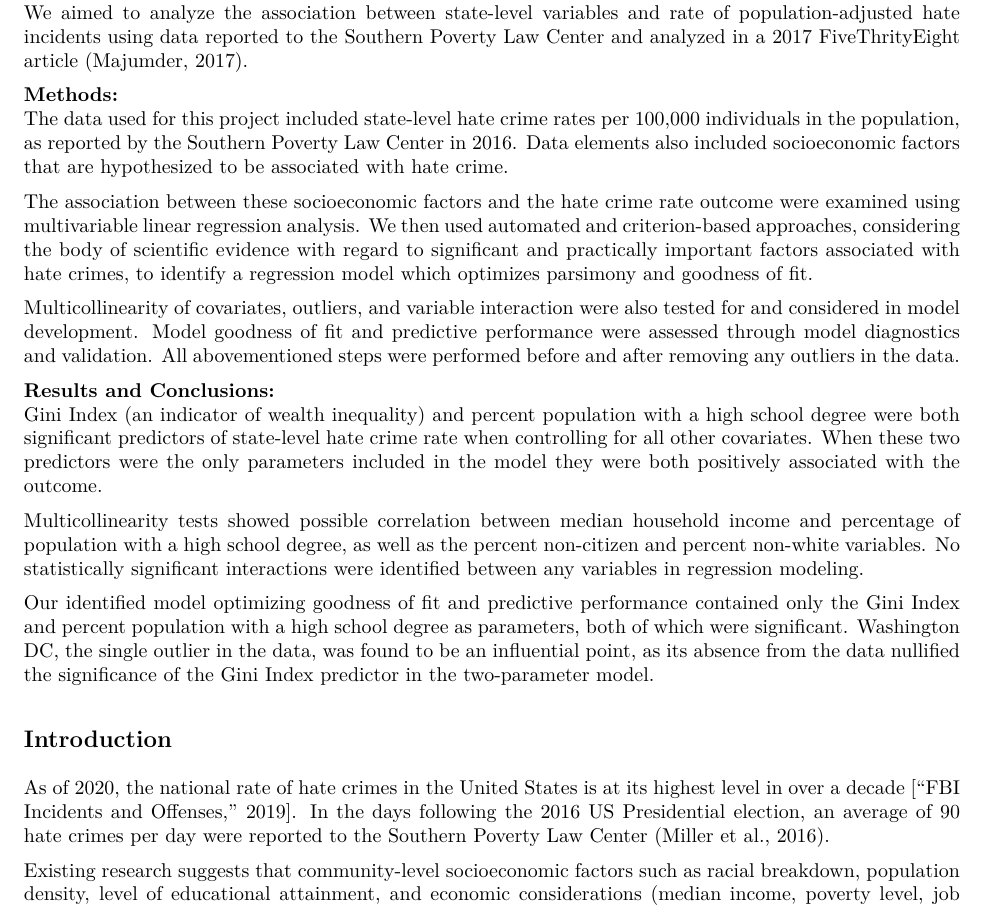
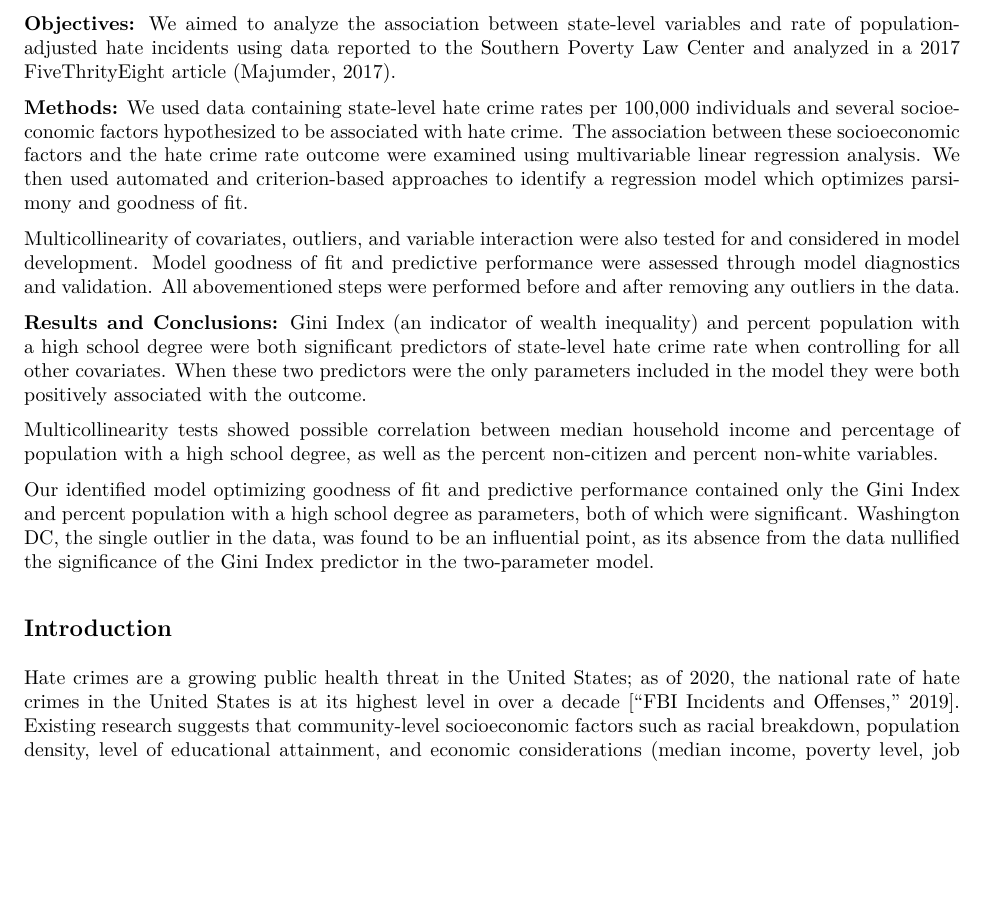
Before and after one commit to NICE8x/biostat_methods_project, an R Markdown document (project_report.Rmd): part of page 1 of 12, cut so that both start at the same text, the shorter picture padded with empty space. The pictures show the output file project_report.pdf that the author committed with the source.

Commit message:
PAGE COUNT ACHIEVED!

```diff
--- a/project_report.Rmd
+++ b/project_report.Rmd
@@ -28,2 +28,3 @@ hate_crimes_df <- read.csv("./data/HateCrimes.csv") %>%
 Hate crimes are a growing public health threat in the United States and are the highest priority of the FBI’s civil rights program (Miller et al., 2016). Existing research suggests that various community-level socioeconomic factors, such as income inequality, are associated with hate crime rate.
 
+**Objectives:**
@@ -31,19 +31,17 @@ Hate crimes are a growing public health threat in the United States and are the
 We aimed to analyze the association between state-level variables and rate of population-adjusted hate incidents using data reported to the Southern Poverty Law Center and analyzed in a 2017 FiveThrityEight article (Majumder, 2017).
 
-**Methods:**\
-The data used for this project included state-level hate crime rates per 100,000 individuals in the population, as reported by the Southern Poverty Law Center in 2016. Data elements also included socioeconomic factors that are hypothesized to be associated with hate crime.
-
-The association between these socioeconomic factors and the hate crime rate outcome were examined using multivariable linear regression analysis. We then used automated and criterion-based approaches, considering the body of scientific evidence with regard to significant and practically important factors associated with hate crimes, to identify a regression model which optimizes parsimony and goodness of fit.
+**Methods:**
+We used data containing state-level hate crime rates per 100,000 individuals and several socioeconomic factors hypothesized to be associated with hate crime. The association between these socioeconomic factors and the hate crime rate outcome were examined using multivariable linear regression analysis. We then used automated and criterion-based approaches to identify a regression model which optimizes parsimony and goodness of fit.
 
 Multicollinearity of covariates, outliers, and variable interaction were also tested for and considered in model development. Model goodness of fit and predictive performance were assessed through model diagnostics and validation. All abovementioned steps were performed before and after removing any outliers in the data.
 
-**Results and Conclusions:**\
+**Results and Conclusions:**
 Gini Index (an indicator of wealth inequality) and percent population with a high school degree were both significant predictors of state-level hate crime rate when controlling for all other covariates.  When these two predictors were the only parameters included in the model they were both positively associated with the outcome.
 
-Multicollinearity tests showed possible correlation between median household income and percentage of population with a high school degree, as well as the percent non-citizen and percent non-white variables. No statistically significant interactions were identified between any variables in regression modeling.
+Multicollinearity tests showed possible correlation between median household income and percentage of population with a high school degree, as well as the percent non-citizen and percent non-white variables.
 
 Our identified model optimizing goodness of fit and predictive performance contained only the Gini Index and percent population with a high school degree as parameters, both of which were significant. Washington DC, the single outlier in the data, was found to be an influential point, as its absence from the data nullified the significance of the Gini Index predictor in the two-parameter model.
 
 ## Introduction
+Hate crimes are a growing public health threat in the United States; as of 2020, the national rate of hate crimes in the United States is at its highest level in over a decade ["FBI Incidents and Offenses," 2019]. Existing research suggests that community-level socioeconomic factors such as racial breakdown, population density, level of educational attainment, and economic considerations (median income, poverty level, job availability) may be significant predictors of regional and state-level rates of hate crimes (“FBI: Variables Affecting Crime,” 2012, Shively, 2005, Van Dyke et al., 2014). A 2017 FiveThirtyEight article titled, "Higher Rates Of Hate Crimes Are Tied To Income Inequality," used 2016 FBI and Southern Poverty Law Center data to assess the association between state-level hate crime rate and select socioeconomic variables (Majumder, 2017).
 
-As of 2020, the national rate of hate crimes in the United States is at its highest level in over a decade ["FBI Incidents and Offenses," 2019]. In the days following the 2016 US Presidential election, an average of 90 hate crimes per day were reported to the Southern Poverty Law Center (Miller et al., 2016).
```
Also changed, not shown: project_report.pdf, project_report.Rmd (21 more changed lines).
